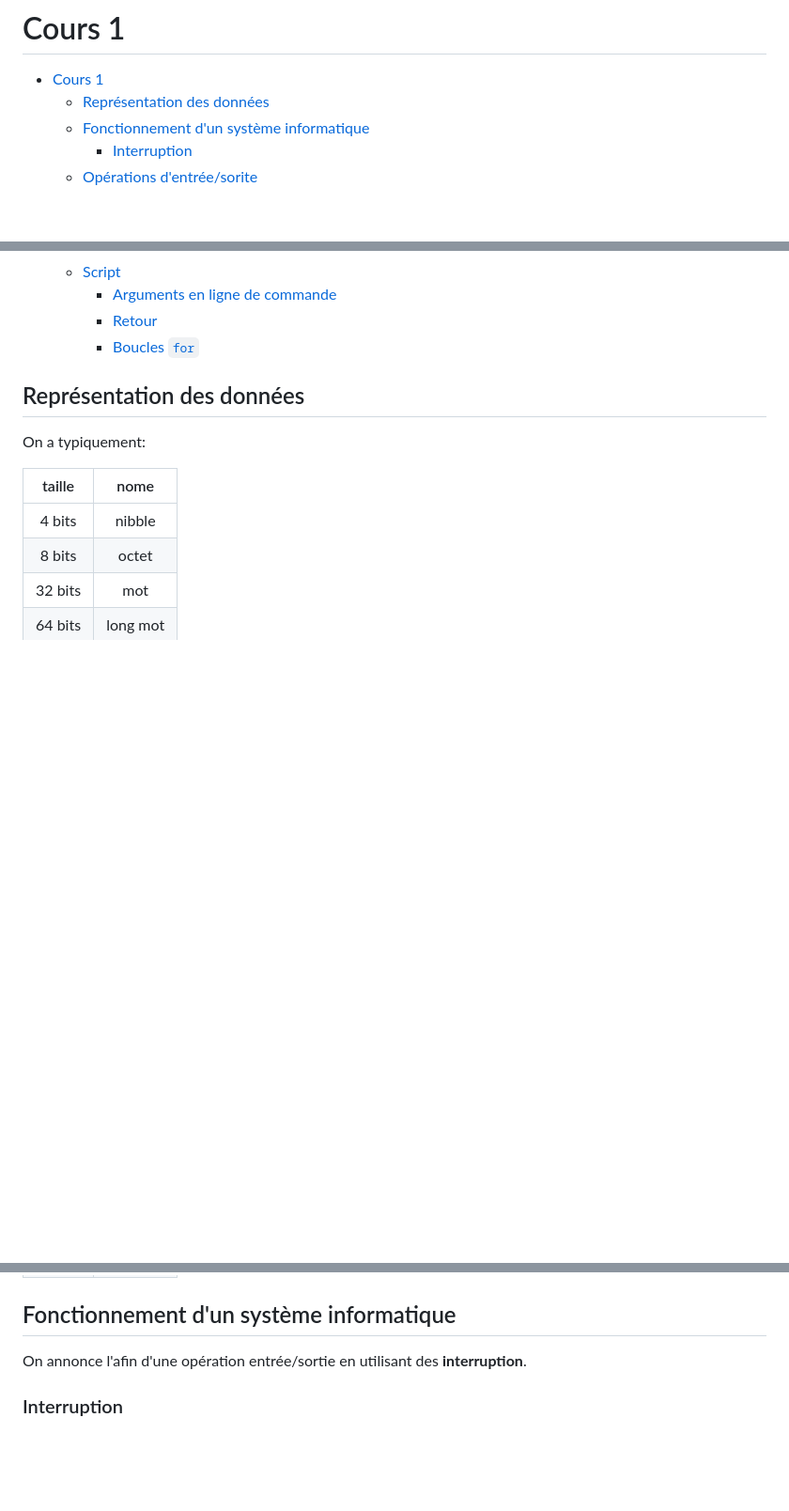
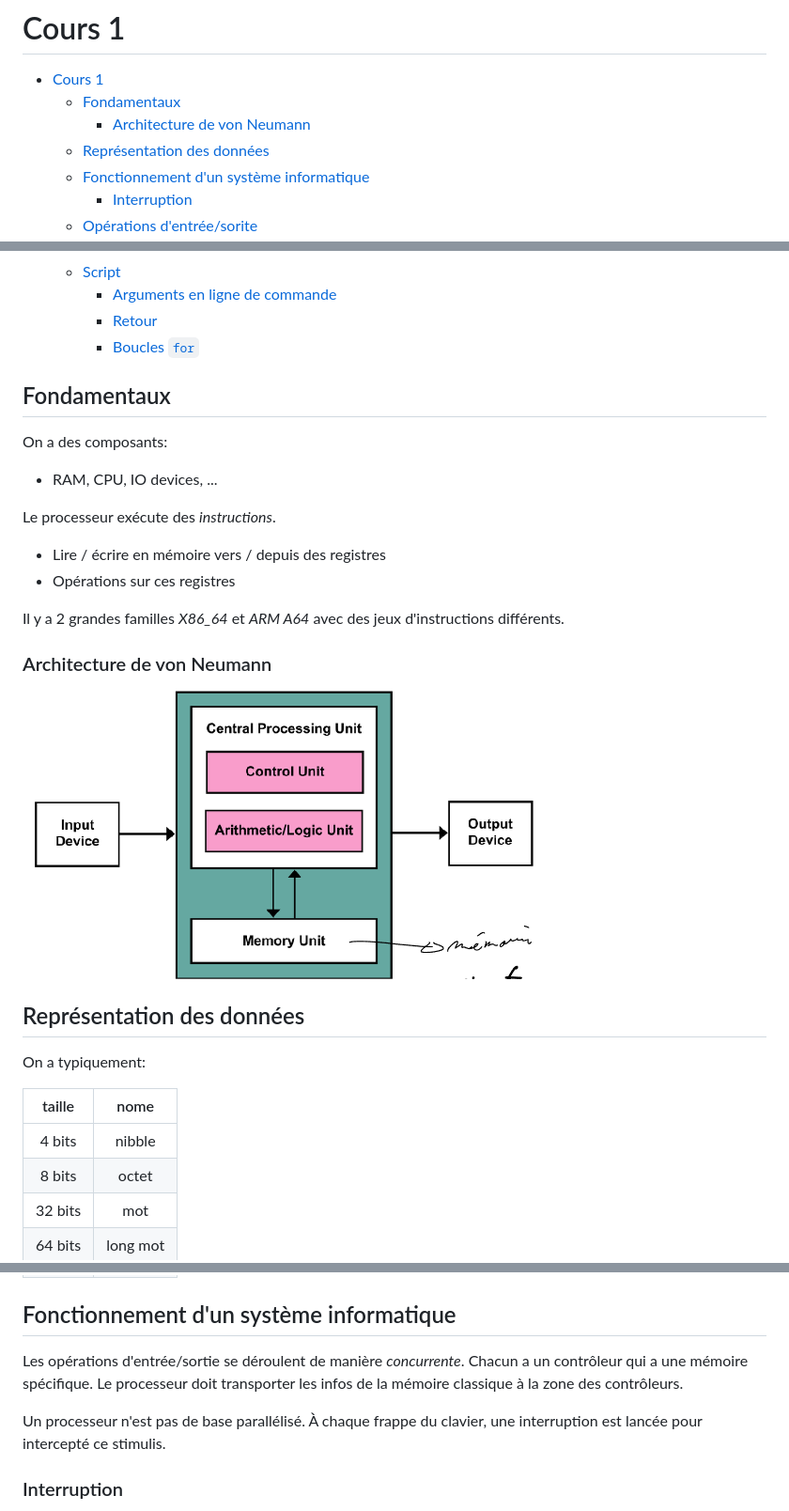
Before and after one commit to Tfloow/LINFO1252, a Markdown page: résumé/cours1.md, 3 parts joined by grey strips. Shown: that part at 94% size. Rendered like a GitHub page; pictures changed too: résumé/image-5.png (added); blank space fills up the shorter version.

Commit message:
Note Cours 1 au propre

```diff
--- a/résumé/cours1.md
+++ b/résumé/cours1.md
@@ -1,6 +1,8 @@
 # Cours 1
 
 - [Cours 1](#cours-1)
+  - [Fondamentaux](#fondamentaux)
+    - [Architecture de von Neumann](#architecture-de-von-neumann)
   - [Représentation des données](#représentation-des-données)
   - [Fonctionnement d'un système informatique](#fonctionnement-dun-système-informatique)
     - [Interruption](#interruption)
@@ -23,6 +25,21 @@
     - [Boucles ``for``](#boucles-for)
 
 
+## Fondamentaux
+
+On a des composants:
+- RAM, CPU, IO devices, ...
+
+Le processeur exécute des *instructions*.
+
+- Lire / écrire en mémoire vers / depuis des registres
+- Opérations sur ces registres
+
+Il y a 2 grandes familles *X86_64* et *ARM A64* avec des jeux d'instructions différents.
+
+### Architecture de von Neumann
+
+![alt](image-5.png)
 
 ## Représentation des données
 
@@ -37,7 +54,10 @@ On a typiquement:
 
 ## Fonctionnement d'un système informatique
 
-On annonce l'afin d'une opération entrée/sortie en utilisant des **interruption**.
+Les opérations d'entrée/sortie se déroulent de manière *concurrente*. Chacun a un contrôleur qui a une mémoire spécifique. Le processeur doit transporter les infos de la mémoire classique à la zone des contrôleurs.
+
+Un processeur n'est pas de base parallélisé. À chaque frappe du clavier, une interruption est lancée pour intercepté ce stimulis.
+
 
 ### Interruption
 
```
Also changed, not shown: other parts of résumé/cours1.md (+2 -0 lines), 1 other file.
